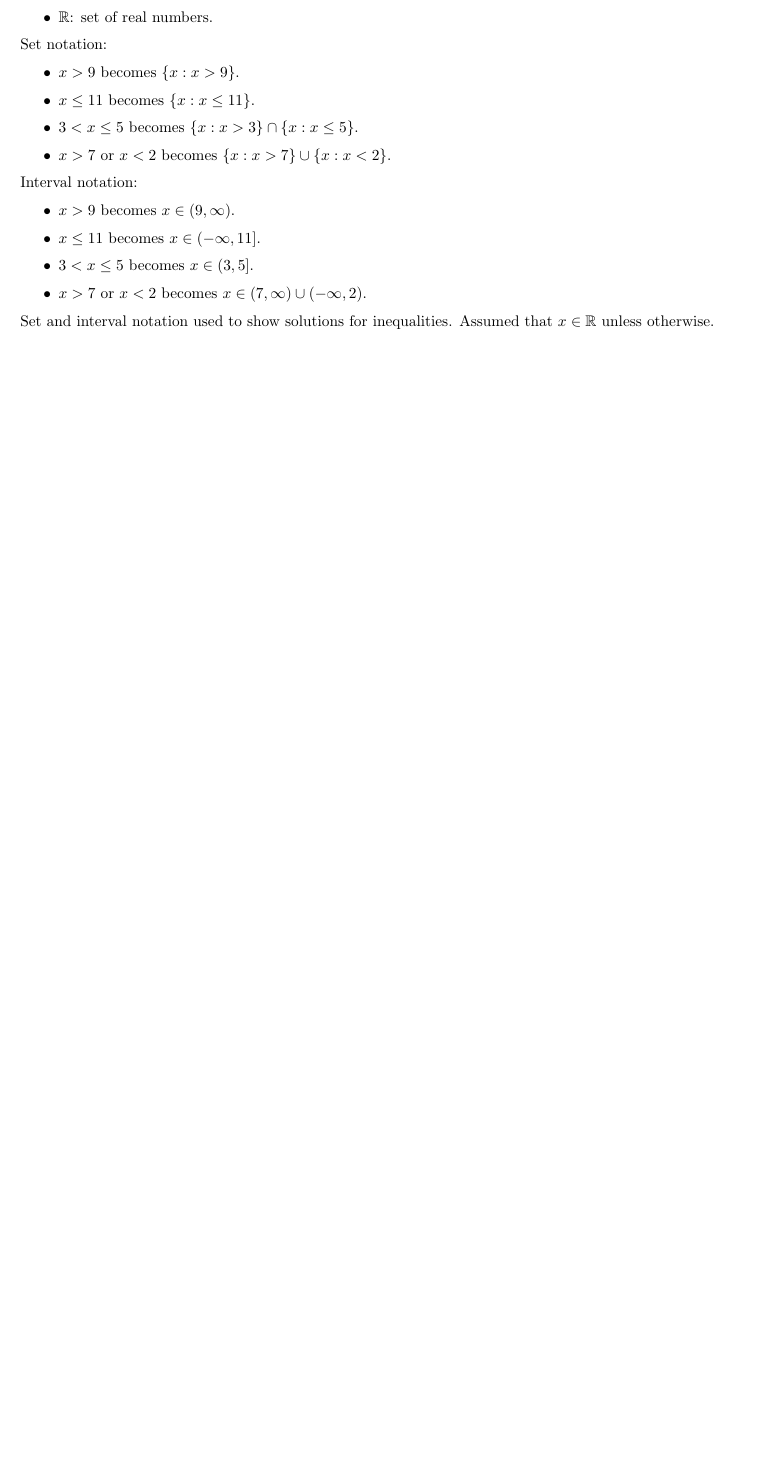
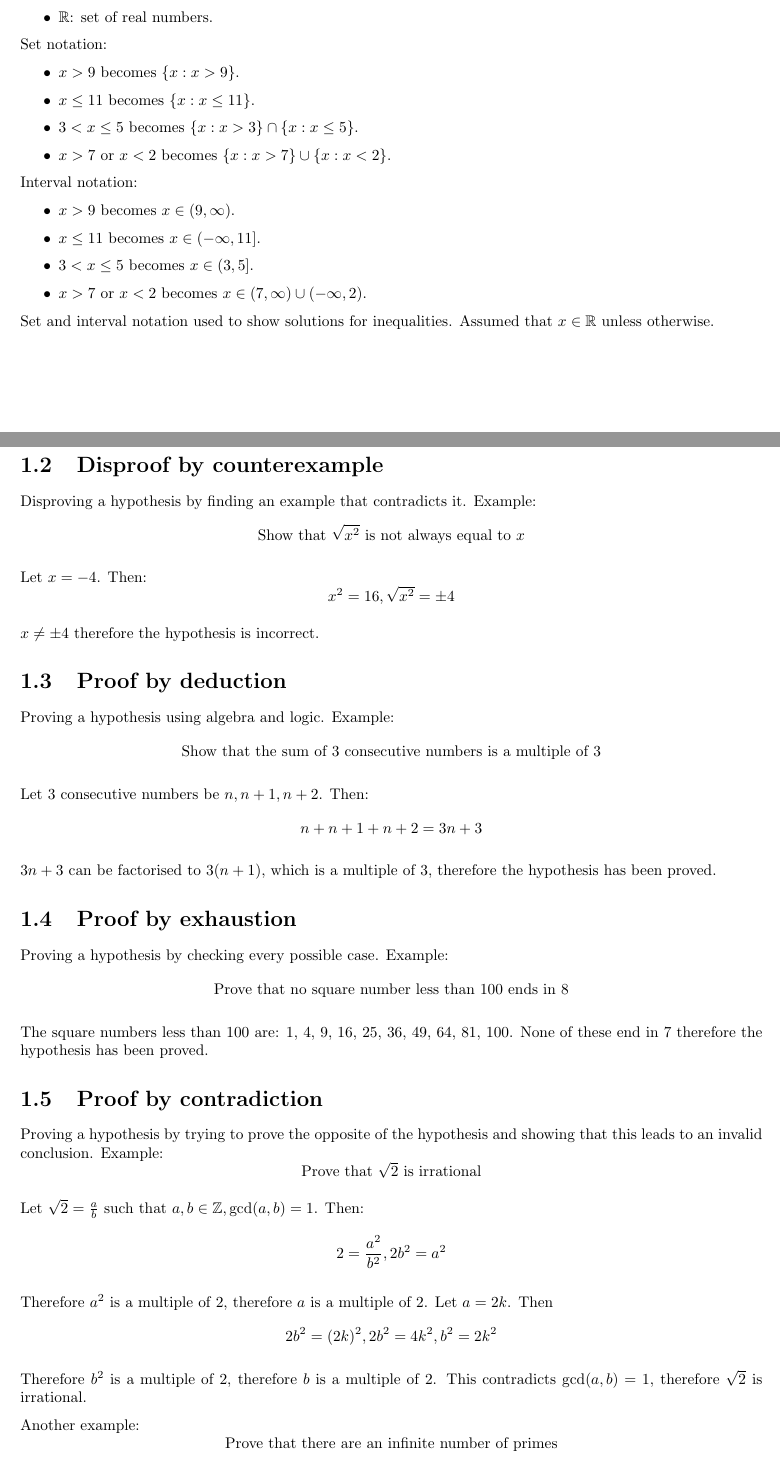
Before and after one commit to hakmad/notes, a LaTeX thesis (a-level-subjects/maths/notes.tex): part of page 4 of 24 before the commit and two parts of pages 4 and 5 of 25 after it, the two joined at a grey line, cut so that both start at the same text, the shorter picture padded with empty space. Compiled offline with pdfLaTeX.

Commit message:
Added notes for 1.01

```diff
--- a/a-level-subjects/maths/notes.tex
+++ b/a-level-subjects/maths/notes.tex
@@ -77,3 +77,45 @@ Interval notation:
 Set and interval notation used to show solutions for inequalities. Assumed that
 \( x \in \mathbb{R} \) unless otherwise.
 
+\section{Disproof by counterexample}
+
+Disproving a hypothesis by finding an example that contradicts it. Example: \[ \text{Show that }
+\sqrt{x^2} \text{ is not always equal to }  x \]
+
+Let \( x = -4 \). Then: \[ x^2 = 16, \sqrt{x^2} = \pm 4 \]
+
+\( x \neq \pm 4 \) therefore the hypothesis is incorrect.
+
+\section{Proof by deduction}
+
+Proving a hypothesis using algebra and logic. Example: \[ \text{Show that the sum of 3 consecutive
+numbers is a multiple of 3} \]
+
+Let 3 consecutive numbers be \( n, n + 1, n + 2 \). Then: \[ n + n + 1 + n + 2 = 3n + 3 \]
+
+\( 3n + 3 \) can be factorised to \( 3(n + 1) \), which is a multiple of 3, therefore the
+hypothesis has been proved.
+
+\section{Proof by exhaustion}
+
+Proving a hypothesis by checking every possible case. Example: \[ \text{Prove that no square number
+less than 100 ends in 8} \]
+
+The square numbers less than 100 are: 1, 4, 9, 16, 25, 36, 49, 64, 81, 100. None of these end in 7
+therefore the hypothesis has been proved.
+
+\section{Proof by contradiction}
+
+Proving a hypothesis by trying to prove the opposite of the hypothesis and showing that this leads
+to an invalid conclusion. Example: \[ \text{Prove that } \sqrt{2} \text{ is irrational} \]
+
+Let \( \sqrt{2} = \frac{a}{b} \) such that \( a, b \in \mathbb{Z}, \gcd(a, b) = 1 \). Then: \[ 2 =
+\frac{a^2}{b^2}, 2b^2 = a^2 \]
+
+Therefore \( a^2 \) is a multiple of 2, therefore \( a \) is a multiple of 2. Let \( a = 2k \).
+Then \[ 2b^2 = (2k)^2, 2b^2 = 4k^2, b^2 = 2k^2 \]
+
+Therefore \( b^2 \) is a multiple of 2, therefore \( b \) is a multiple of 2. This contradicts
+\( \gcd(a, b) = 1 \), therefore \( \sqrt{2} \) is irrational.
+
+Another example: \[ \text{Prove that there are an infinite number of primes} \]
```
Also changed, not shown: a-level-subjects/maths/notes.pdf, a-level-subjects/maths/notes.tex (6 more changed lines).
